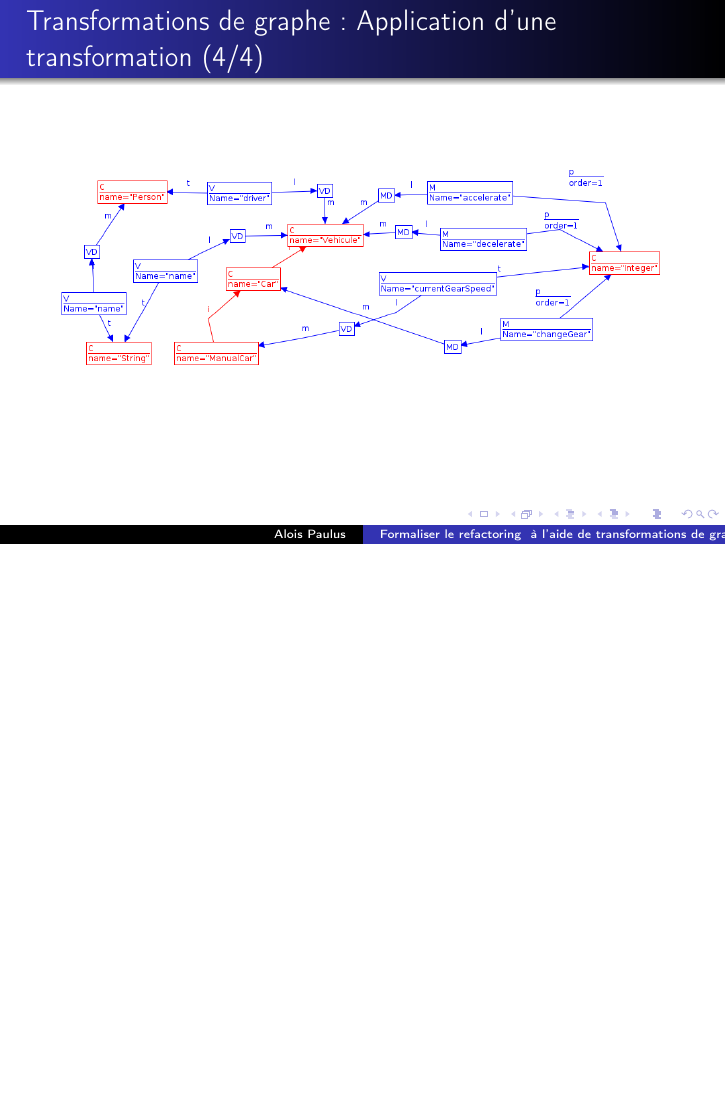
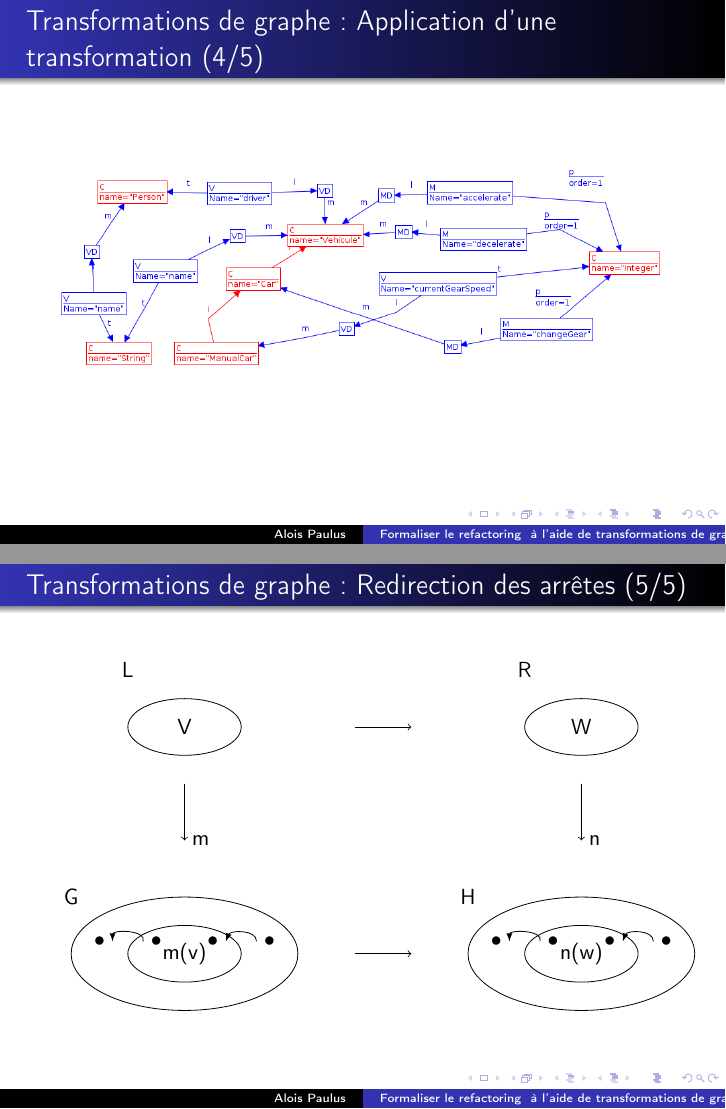
Before and after one commit to alois-git/refactoring, LaTeX slides (slides.tex): page 12 of 16 before the commit and pages 12 and 13 of 17 after it, the two joined at a grey line, the shorter picture padded with empty space. Compiled offline with pdfLaTeX.

Commit message:
added back embin and embout schema

```diff
--- a/slides.tex
+++ b/slides.tex
@@ -137,60 +137,60 @@
 	}
 
 	%%------Slide------%%
-	\frame{\frametitle{Transformations de graphe : Application d'une transformation (4/4)}
+	\frame{\frametitle{Transformations de graphe : Application d'une transformation (4/5)}
 	\includegraphics[width=\linewidth,height=\textheight,keepaspectratio]{afterTransfo.png}
 	}
 
 	%%------Slide------%%
-	% \frame{\frametitle{Transformations de graphe : Redirection des arrêtes (5/5)}
-	% \begin{tikzpicture}
-	% 	\node[] at (1,5) {L};
-	% 	\draw (2,4) ellipse (1cm and 0.5cm);
-	% 	\node[] at (2,4) {V};
-	%
-	% 	\draw[->] (5,4) -- +(1,0);
-	% 	\draw[->] (2,3) -- +(0,-1) node[anchor=west] {m};
-	%
-	% 	\node[] at (8,5) {R};
-	% 	\draw (9,4) ellipse (1cm and 0.5cm);
-	% 	\node[] at (9,4) {W};
-	%
-	% 	\draw[->] (9,3) -- +(0,-1) node[anchor=west] {n};
-	%
-	% 	\node[] at (0,1) {G};
-	% 	\draw (2,0) ellipse (2cm and 1cm);
-	% 	\draw (2,0) ellipse (1cm and 0.5cm);
-	% 	\node[] at (2,0) {m(v)};
-	%
-	% 	\draw[->] (5,0) -- +(1,0);
-	%
-	% 	\draw (3.5,0) node[anchor=south] (e) {\textbullet};
-	% 	\draw (2.5,0) node[anchor=south] (f) {\textbullet};
-	%
-	% 	\draw (0.5,0) node[anchor=south] (g) {\textbullet};
-	% 	\draw (1.5,0) node[anchor=south] (h) {\textbullet};
-	%
-	% 	\draw[-latex] (e.west) to[out=90,in=70] (f.east);
-	%
-	% 	\draw[-latex] (h.west) to[out=70,in=90] (g.east);
-	%
-	% 	\node[] at (7,1) {H};
-	% 	\draw (9,0) ellipse (2cm and 1cm);
-	% 	\draw (9,0) ellipse (1cm and 0.5cm);
-	% 	\node[] at (9,0) {n(w)};
-	%
-	% 	\draw (10.5,0) node[anchor=south] (a) {\textbullet};
-	% 	\draw (9.5,0) node[anchor=south] (b) {\textbullet};
-	%
-	% 	\draw (7.5,0) node[anchor=south] (c) {\textbullet};
-	% 	\draw (8.5,0) node[anchor=south] (d) {\textbullet};
-	%
-	% 	\draw[-latex] (a.west) to[out=90,in=70] (b.east);
-	%
-	% 	\draw[-latex] (d.west) to[out=70,in=90] (c.east);
-	%
-	% \end{tikzpicture}
-	% }
+	\frame{\frametitle{Transformations de graphe : Redirection des arrêtes (5/5)}
+	\begin{tikzpicture}
+		\node[] at (1,5) {L};
+		\draw (2,4) ellipse (1cm and 0.5cm);
+		\node[] at (2,4) {V};
+
+		\draw[->] (5,4) -- +(1,0);
+		\draw[->] (2,3) -- +(0,-1) node[anchor=west] {m};
+
+		\node[] at (8,5) {R};
+		\draw (9,4) ellipse (1cm and 0.5cm);
+		\node[] at (9,4) {W};
+
+		\draw[->] (9,3) -- +(0,-1) node[anchor=west] {n};
+
+		\node[] at (0,1) {G};
+		\draw (2,0) ellipse (2cm and 1cm);
+		\draw (2,0) ellipse (1cm and 0.5cm);
+		\node[] at (2,0) {m(v)};
+
+		\draw[->] (5,0) -- +(1,0);
+
+		\draw (3.5,0) node[anchor=south] (e) {\textbullet};
+		\draw (2.5,0) node[anchor=south] (f) {\textbullet};
+
+		\draw (0.5,0) node[anchor=south] (g) {\textbullet};
+		\draw (1.5,0) node[anchor=south] (h) {\textbullet};
+
+		\draw[-latex] (e.west) to[out=90,in=70] (f.east);
+
+		\draw[-latex] (h.west) to[out=70,in=90] (g.east);
+
+		\node[] at (7,1) {H};
+		\draw (9,0) ellipse (2cm and 1cm);
+		\draw (9,0) ellipse (1cm and 0.5cm);
+		\node[] at (9,0) {n(w)};
+
+		\draw (10.5,0) node[anchor=south] (a) {\textbullet};
+		\draw (9.5,0) node[anchor=south] (b) {\textbullet};
+
+		\draw (7.5,0) node[anchor=south] (c) {\textbullet};
+		\draw (8.5,0) node[anchor=south] (d) {\textbullet};
+
+		\draw[-latex] (a.west) to[out=90,in=70] (b.east);
+
+		\draw[-latex] (d.west) to[out=70,in=90] (c.east);
+
+	\end{tikzpicture}
+	}
 
 	%%------Slide------%%
 	\frame{\frametitle{Conservation du comportement(1/3)}
```
Also changed, not shown: slides.tex (6 more changed lines).
